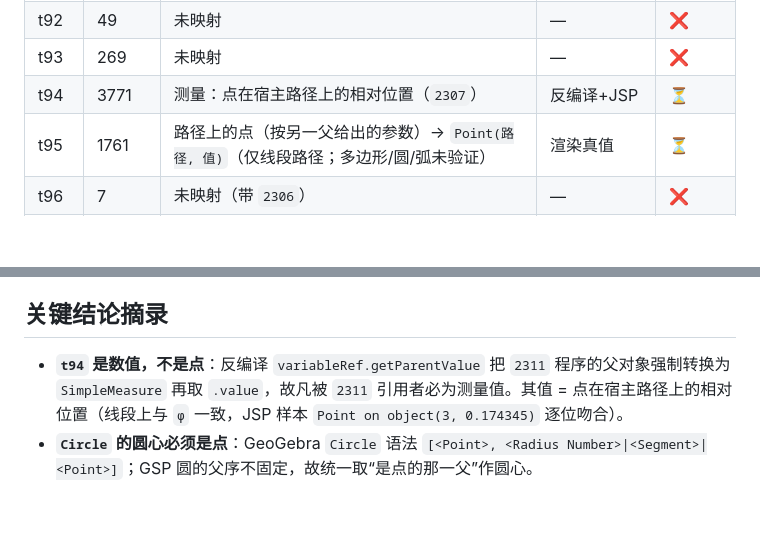
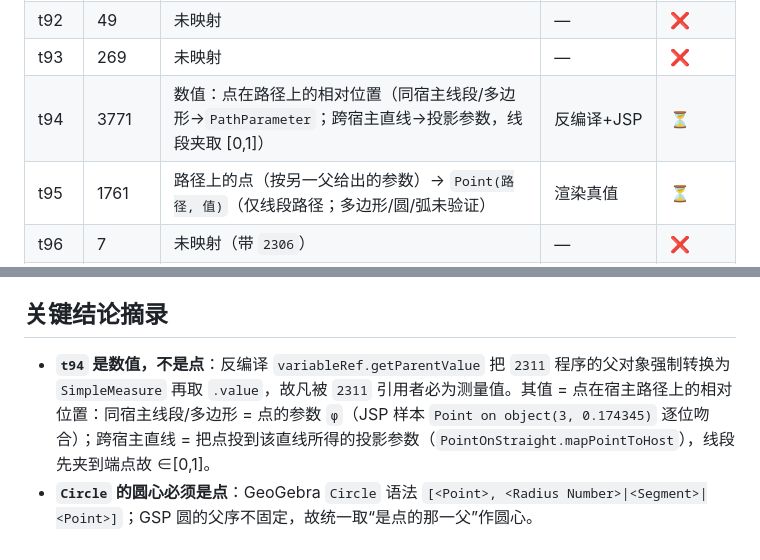
Before and after one commit to fangyujunaniwi/gsp2ggb, a Markdown page: TYPE_TABLE.md, 2 parts joined by grey strips. Rendered like a GitHub page; blank space fills up the shorter version.

Commit message:
docs: TYPE_TABLE t94 now covers cross-host projection

```diff
--- a/TYPE_TABLE.md
+++ b/TYPE_TABLE.md
@@ -97,7 +97,7 @@
 | t91 | 119 | 未映射 | — | ❌ |
 | t92 | 49 | 未映射 | — | ❌ |
 | t93 | 269 | 未映射 | — | ❌ |
-| t94 | 3771 | 测量：点在宿主路径上的相对位置（`2307`） | 反编译+JSP | ⏳ |
+| t94 | 3771 | 数值：点在路径上的相对位置（同宿主线段/多边形→`PathParameter`；跨宿主直线→投影参数，线段夹取 [0,1]） | 反编译+JSP | ⏳ |
 | t95 | 1761 | 路径上的点（按另一父给出的参数）→ `Point(路径, 值)`（仅线段路径；多边形/圆/弧未验证） | 渲染真值 | ⏳ |
 | t96 | 7 | 未映射（带 `2306`） | — | ❌ |
 | t97 | 38 | 未映射（带 `2306`） | — | ❌ |
@@ -158,5 +158,5 @@ t111, t112, t117, t118
 
 ## 关键结论摘录
 
-- **`t94` 是数值，不是点**：反编译 `variableRef.getParentValue` 把 `2311` 程序的父对象强制转换为 `SimpleMeasure` 再取 `.value`，故凡被 `2311` 引用者必为测量值。其值 = 点在宿主路径上的相对位置（线段上与 `φ` 一致，JSP 样本 `Point on object(3, 0.174345)` 逐位吻合）。
+- **`t94` 是数值，不是点**：反编译 `variableRef.getParentValue` 把 `2311` 程序的父对象强制转换为 `SimpleMeasure` 再取 `.value`，故凡被 `2311` 引用者必为测量值。其值 = 点在宿主路径上的相对位置：同宿主线段/多边形 = 点的参数 `φ`（JSP 样本 `Point on object(3, 0.174345)` 逐位吻合）；跨宿主直线 = 把点投到该直线所得的投影参数（`PointOnStraight.mapPointToHost`），线段先夹到端点故 ∈[0,1]。
 - **`Circle` 的圆心必须是点**：GeoGebra `Circle` 语法 `[<Point>, <Radius Number>|<Segment>|<Point>]`；GSP 圆的父序不固定，故统一取“是点的那一父”作圆心。
```
